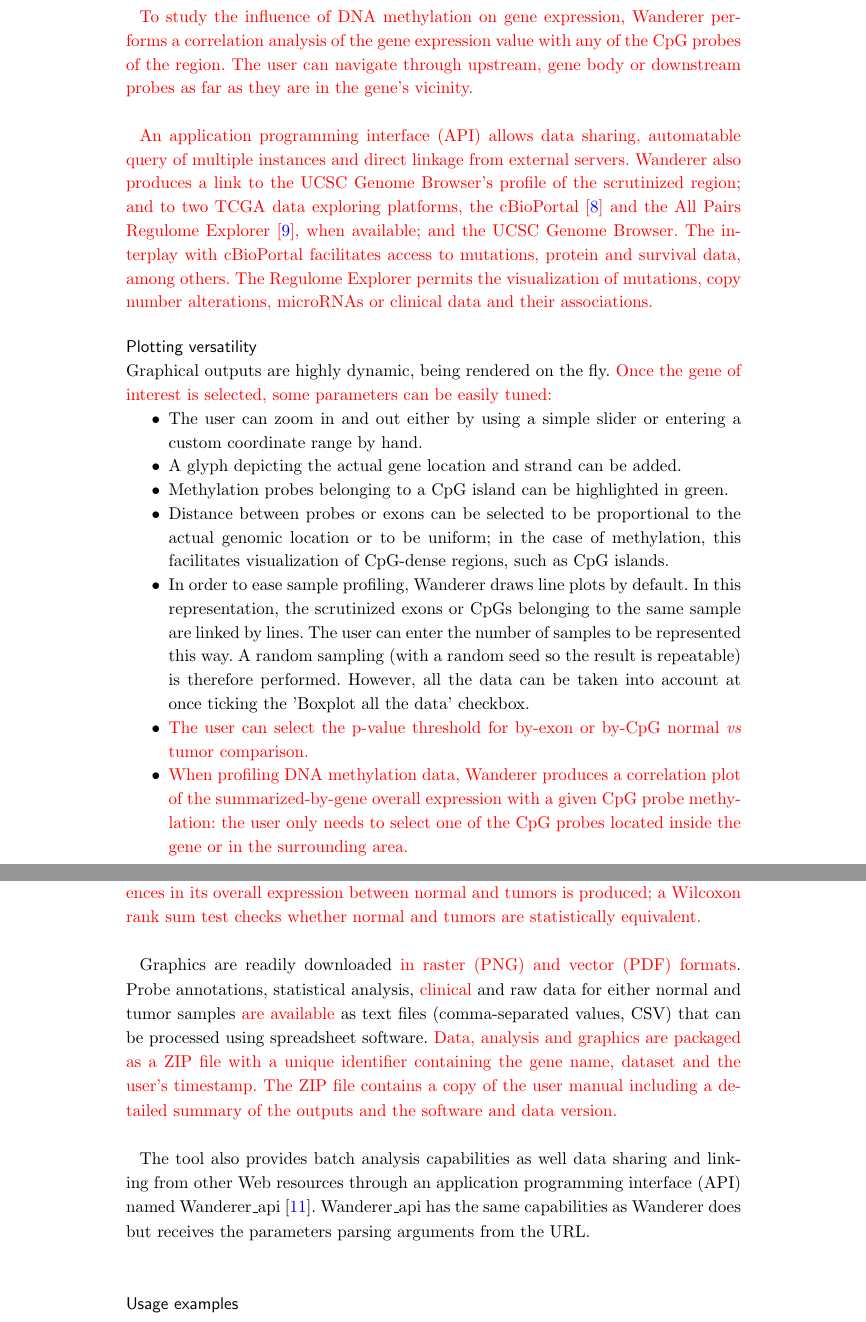
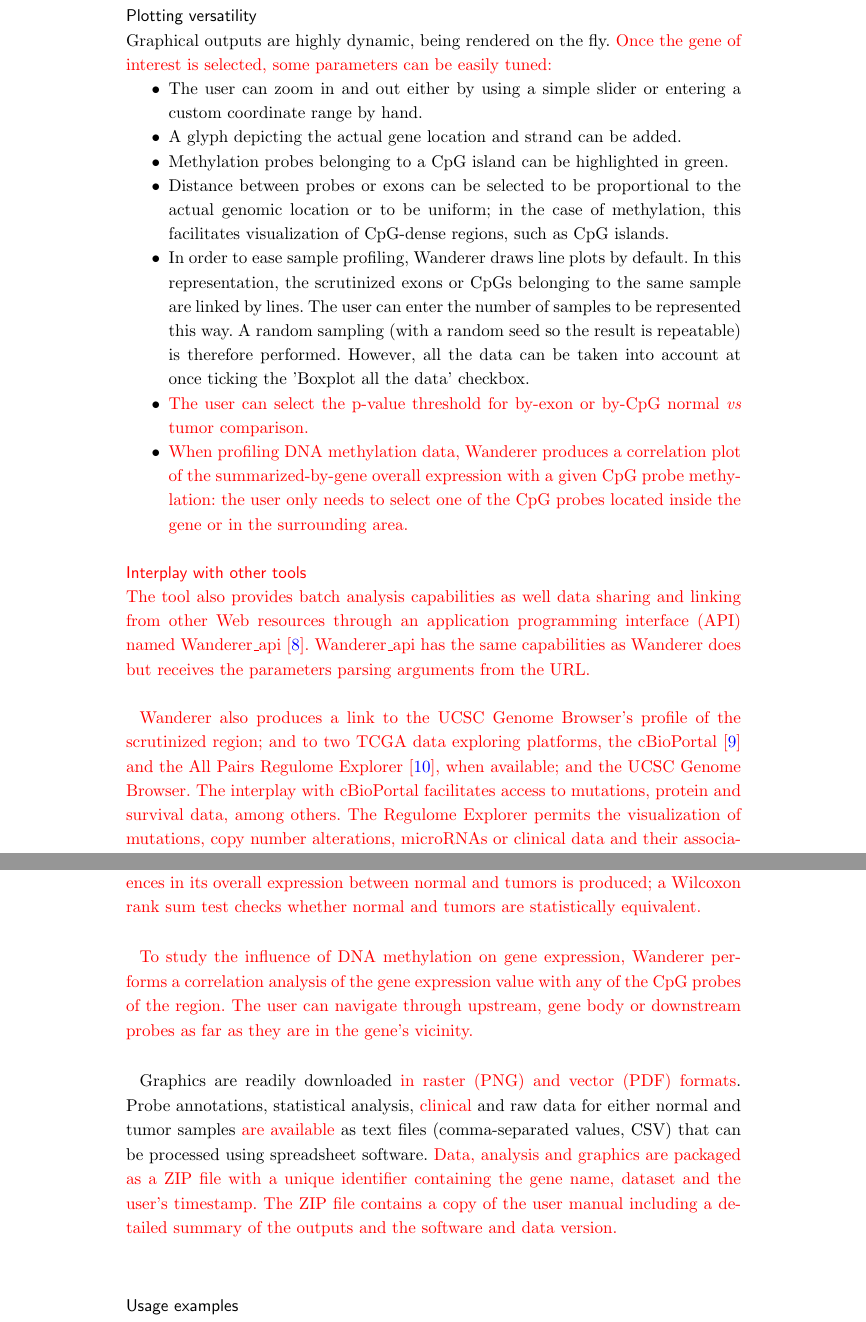
Before and after one commit to HCGB-IGTP/wanderer_v2, a LaTeX document (epigenetics_and_chromatin/wanderer_epigenetics_and_chromatin.tex): two parts of pages 3 and 4 of 7, joined at a grey line, cut so that both start at the same text. Compiled offline with pdfLaTeX.

Commit message:
Reestructuring, clarifying the new functionalities to the reviewers

```diff
--- a/epigenetics_and_chromatin/wanderer_epigenetics_and_chromatin.tex
+++ b/epigenetics_and_chromatin/wanderer_epigenetics_and_chromatin.tex
@@ -321,12 +321,7 @@ The purpose of this work is to develop Wanderer, a very simple and intuitive web
 
 For any given gene selected by the investigator, the tool provides detailed individual profiles of gene expression, exon by exon, and DNA methylation of all the probes inside or in the vicinity of the gene (Figure \ref{fig:1}). Graphs for normal and tumor samples from any of the available TCGA datasets are readily produced. Summarizing plots and tables are also generated, allowing further data analysis or representation using any software the investigator is used to (e.g.: Excel or any other spreadsheet or graphing tool). In addition, statistical analysis is applied to identify differential gene expression or DNA methylation between normal and tumor samples at either the single exon or the DNA methylation probe level, respectively. The tool allows local navigation and zoom in/out within the region of interest, as well as simple graph customization.\\
 
-{\color{red}
-To study the influence of DNA methylation on gene expression, Wanderer performs a correlation analysis of the gene expression value with any of the CpG probes of the region. The user can navigate through upstream, gene body or downstream probes as far as they are in the gene's vicinity.}\\
 
-
-{\color{red}
-An application programming interface (API) allows data sharing, automatable query of multiple instances and direct linkage from external servers. Wanderer also produces a link to the UCSC Genome Browser's profile of the scrutinized region; and to two TCGA data exploring platforms, the cBioPortal \cite{gao2013integrative} and the All Pairs Regulome Explorer \cite{cancer2012comprehensive}, when available; {\color{red} and the UCSC Genome Browser}. The interplay with cBioPortal facilitates access to mutations, protein and survival data, among others. The Regulome Explorer permits the visualization of mutations, copy number alterations, microRNAs or clinical data and their associations.}
 
 \subsection*{Plotting versatility}
 
@@ -342,6 +337,12 @@ Graphical outputs are highly dynamic, being rendered on the fly. {\color{red} On
 \item {\color{red} When profiling DNA methylation data, Wanderer produces a correlation plot of the summarized-by-gene overall expression with a given CpG probe methylation: the user only needs to select one of the CpG probes located inside the gene or in the surrounding area.}
 \end{itemize}
 
+{\color{red}
+\subsection*{Interplay with other tools}
+
+The tool also provides batch analysis capabilities as well data sharing and linking from other Web resources through an application programming interface (API) named Wanderer\_api \cite{wandererapi}. Wanderer\_api has the same capabilities as Wanderer does but receives the parameters parsing arguments from the URL.\\
+
+Wanderer also produces a link to the UCSC Genome Browser's profile of the scrutinized region; and to two TCGA data exploring platforms, the cBioPortal \cite{gao2013integrative} and the All Pairs Regulome Explorer \cite{cancer2012comprehensive}, when available; {\color{red} and the UCSC Genome Browser}. The interplay with cBioPortal facilitates access to mutations, protein and survival data, among others. The Regulome Explorer permits the visualization of mutations, copy number alterations, microRNAs or clinical data and their associations.}
 
 
 \subsection*{Further capabilities}
@@ -351,9 +352,11 @@ Wanderer performs Wilcoxon rank sum test comparisons on normal versus tumor prov
 Wanderer also explores the gene expression between normals and tumors using a summarized-by-gene value. {\color{red} Briefly, this summarization takes into account all the exons of the gene using RSEM values \cite{guo2013large}}. As a result, a boxplot depicting the differences in its overall expression between normal and tumors is produced; a Wilcoxon rank sum test checks whether normal and tumors are statistically equivalent.\\
 }
 
+{\color{red}
+To study the influence of DNA methylation on gene expression, Wanderer performs a correlation analysis of the gene expression value with any of the CpG probes of the region. The user can navigate through upstream, gene body or downstream probes as far as they are in the gene's vicinity.}\\
+
 Graphics are readily downloaded {\color{red} in raster (PNG) and vector (PDF) formats}. Probe annotations, statistical analysis, {\color{red} clinical} and raw data for either normal and tumor samples {\color{red} are available} as text files (comma-separated values, CSV) that can be processed using spreadsheet software. {\color{red} Data, analysis and graphics are packaged as a ZIP file with a unique identifier containing the gene name, dataset and the user's timestamp. The ZIP file contains a copy of the user manual including a detailed summary of the outputs and the software and data version.} \\
 
-The tool also provides batch analysis capabilities as well data sharing and linking from other Web resources through an application programming interface (API) named Wanderer\_api \cite{wandererapi}. Wanderer\_api has the same capabilities as Wanderer does but receives the parameters parsing arguments from the URL.\\
 
 
 % Wanderer performs Wilcoxon rank sum test comparisons on normal \textit{vs} tumor when there is at least an observation in each group. An independent test is performed for each CpG or exon, being the p-value FDR corrected for multiple testing. Although this is reported automatedly, we note that addressing the significance on few observations and without inspecting the data distribution might be meaningless. Even though the number of samples to draw as line-plots can be reduced manually, the statistical analysis is performed with the complete dataset.\\
```
